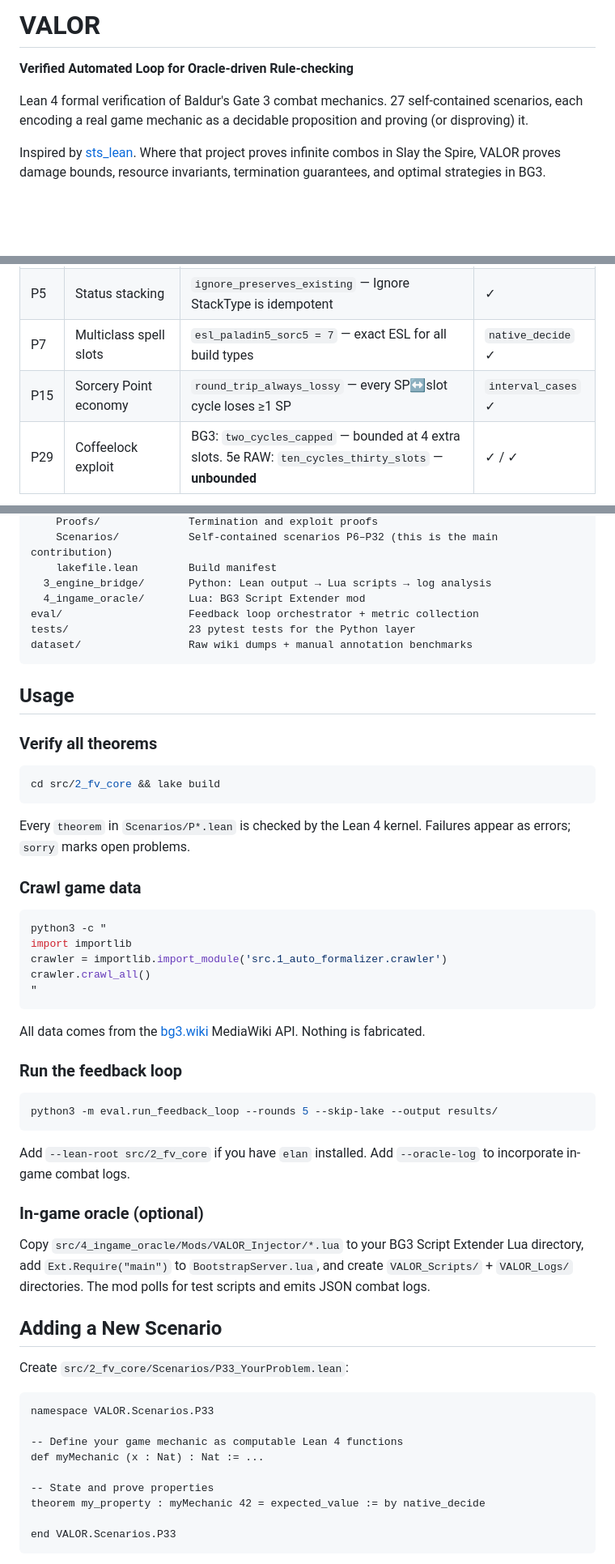
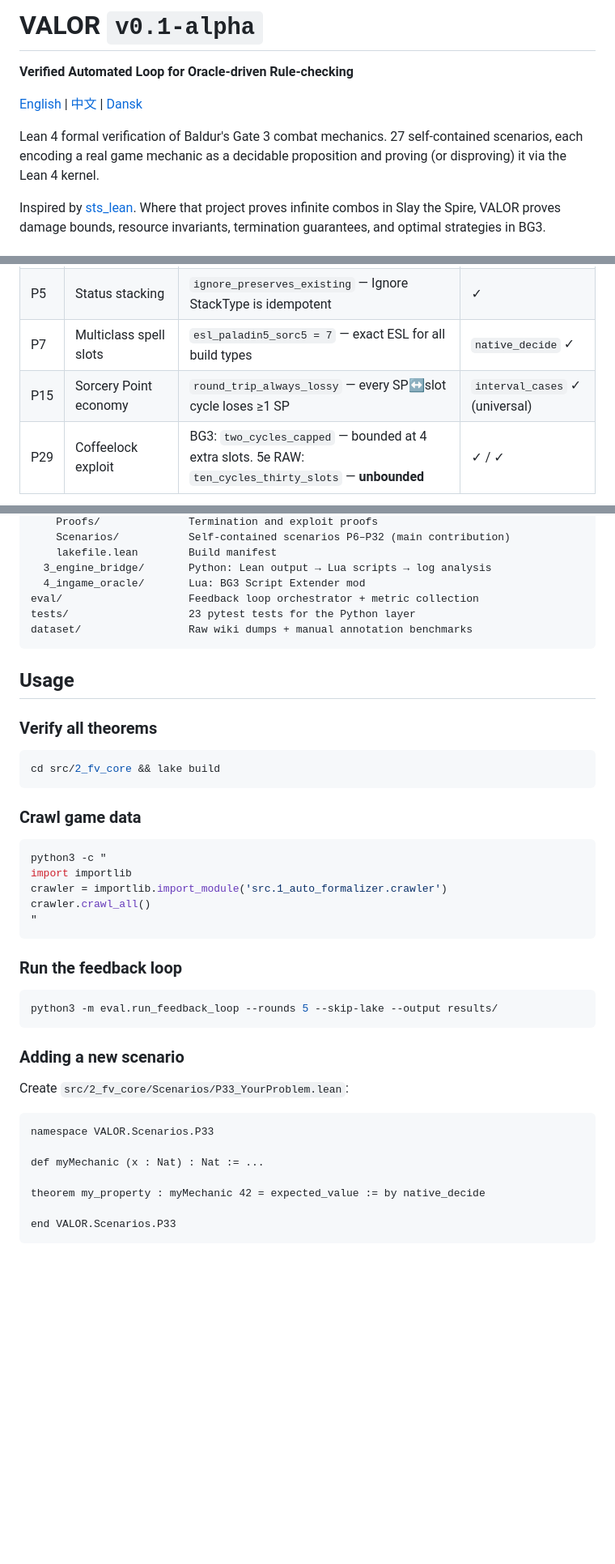
Before and after one commit to LukasAxelsen/bg3-fv-engine, a Markdown page: README.md, 3 parts joined by grey strips. Shown at 81% size. Drawn GitHub-style; blank space fills up the shorter version.

````diff
--- a/README.md
+++ b/README.md
@@ -1,8 +1,10 @@
-# VALOR
+# VALOR `v0.1-alpha`
 
 **Verified Automated Loop for Oracle-driven Rule-checking**
 
-Lean 4 formal verification of Baldur's Gate 3 combat mechanics. 27 self-contained scenarios, each encoding a real game mechanic as a decidable proposition and proving (or disproving) it.
+[English](README.md) | [中文](README_zh.md) | [Dansk](README_da.md)
+
+Lean 4 formal verification of Baldur's Gate 3 combat mechanics. 27 self-contained scenarios, each encoding a real game mechanic as a decidable proposition and proving (or disproving) it via the Lean 4 kernel.
 
 Inspired by [sts_lean](https://github.com/collinzrj/sts_lean). Where that project proves infinite combos in Slay the Spire, VALOR proves damage bounds, resource invariants, termination guarantees, and optimal strategies in BG3.
 
@@ -61,7 +63,7 @@ The loop (CEGAR-style, Clarke et al. 2000) iterates until the formal model and g
 | P3 | Concentration | `concentration_uniqueness` — at most one concentration spell per entity | axiom |
 | P5 | Status stacking | `ignore_preserves_existing` — Ignore StackType is idempotent | ✓ |
 | P7 | Multiclass spell slots | `esl_paladin5_sorc5 = 7` — exact ESL for all build types | `native_decide` ✓ |
-| P15 | Sorcery Point economy | `round_trip_always_lossy` — every SP↔slot cycle loses ≥1 SP | `interval_cases` ✓ |
+| P15 | Sorcery Point economy | `round_trip_always_lossy` — every SP↔slot cycle loses ≥1 SP | `interval_cases` ✓ (universal) |
 | P29 | Coffeelock exploit | BG3: `two_cycles_capped` — bounded at 4 extra slots. 5e RAW: `ten_cycles_thirty_slots` — **unbounded** | ✓ / ✓ |
 
 ### III. Damage Bounds & Exact Computation
@@ -135,5 +267,5 @@ src/
     Proofs/              Termination and exploit proofs
-    Scenarios/           Self-contained scenarios P6–P32 (this is the main contribution)
+    Scenarios/           Self-contained scenarios P6–P32 (main contribution)
     lakefile.lean        Build manifest
   3_engine_bridge/       Python: Lean output → Lua scripts → log analysis
   4_ingame_oracle/       Lua: BG3 Script Extender mod
@@ -150,8 +282,6 @@ dataset/                 Raw wiki dumps + manual annotation benchmarks
 cd src/2_fv_core && lake build
 ```
 
-Every `theorem` in `Scenarios/P*.lean` is checked by the Lean 4 kernel. Failures appear as errors; `sorry` marks open problems.
-
 ### Crawl game data
 
 ```bash
@@ -162,31 +292,21 @@ crawler.crawl_all()
 "
 ```
 
-All data comes from the [bg3.wiki](https://bg3.wiki) MediaWiki API. Nothing is fabricated.
-
 ### Run the feedback loop
 
 ```bash
 python3 -m eval.run_feedback_loop --rounds 5 --skip-lake --output results/
 ```
 
-Add `--lean-root src/2_fv_core` if you have `elan` installed. Add `--oracle-log` to incorporate in-game combat logs.
-
-### In-game oracle (optional)
-
-Copy `src/4_ingame_oracle/Mods/VALOR_Injector/*.lua` to your BG3 Script Extender Lua directory, add `Ext.Require("main")` to `BootstrapServer.lua`, and create `VALOR_Scripts/` + `VALOR_Logs/` directories. The mod polls for test scripts and emits JSON combat logs.
-
-## Adding a New Scenario
+### Adding a new scenario
 
 Create `src/2_fv_core/Scenarios/P33_YourProblem.lean`:
 
 ```lean
 namespace VALOR.Scenarios.P33
 
--- Define your game mechanic as computable Lean 4 functions
 def myMechanic (x : Nat) : Nat := ...
 
--- State and prove properties
 theorem my_property : myMechanic 42 = expected_value := by native_decide
 
 end VALOR.Scenarios.P33
````
Also changed, not shown: other parts of README.md (+138 -8 lines), README_da.md (added, +247 -0 lines), README_zh.md (added, +264 -0 lines).
